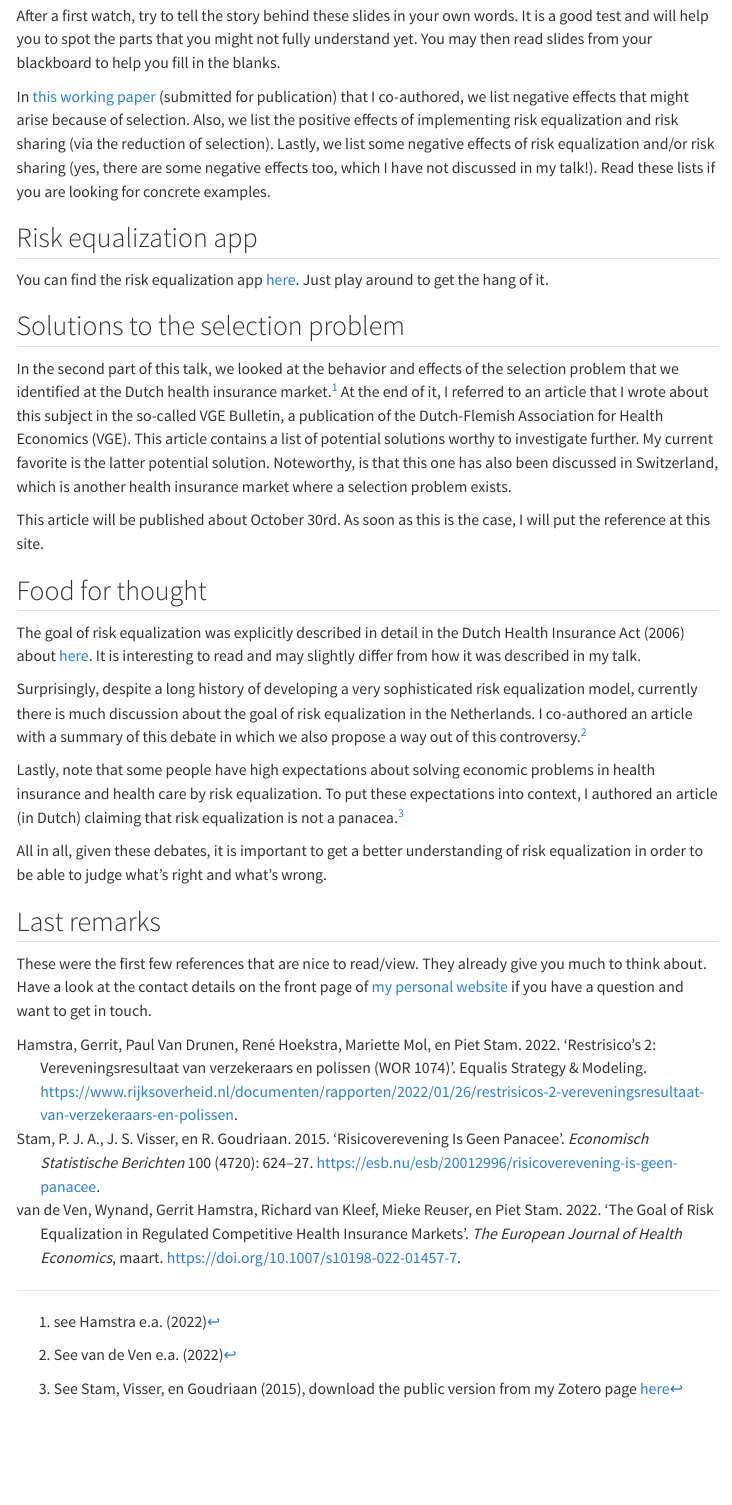
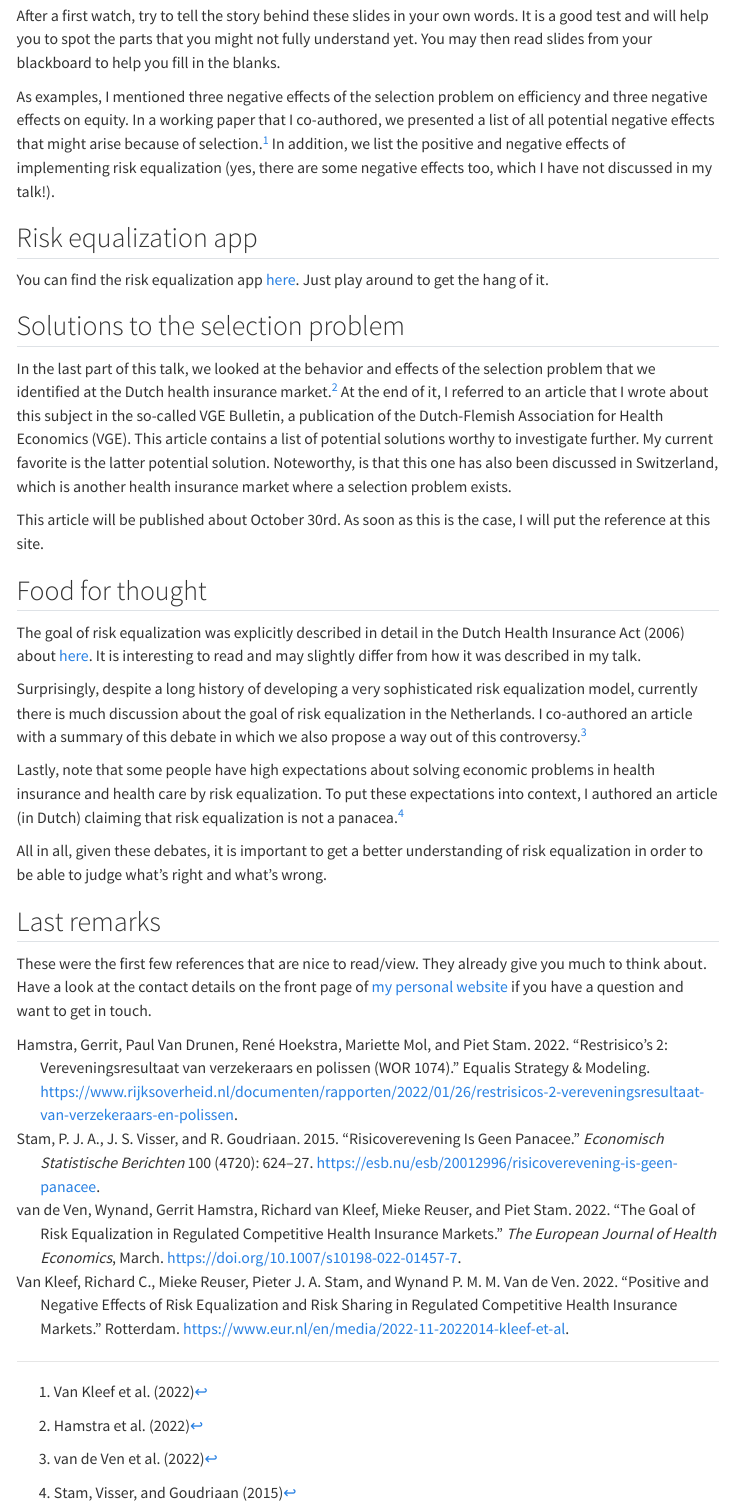
Before and after one commit to pjastam/talks, a Quarto document (2023-10-06-vu-risk-equalization/index.qmd): the page in a window 1100 px wide, from 370 px down. Rendered offline with R 4.5, knitr and Pandoc in place of Quarto, with nearby package versions; menus at the side of the page are left out.

Commit message:
Fix text

```diff
--- a/2023-10-06-vu-risk-equalization/index.qmd
+++ b/2023-10-06-vu-risk-equalization/index.qmd
@@ -1,6 +1,6 @@
 ---
 title: "Guest lecture risk equalization"
-lang: nl
+lang: en
 description: |
   Economics of the Dutch health care system<br>Minor Health Care Management<br>VU University Amsterdam
 author:
@@ -27,7 +27,9 @@ In this talk, there was a central role for a flow diagram connecting competition
 
 After a first watch, try to tell the story behind these slides in your own words. It is a good test and will help you to spot the parts that you might not fully understand yet. You may then read slides from your blackboard to help you fill in the blanks.
 
-In [this working paper](https://api.zotero.org/users/24775/publications/items/NCLWDNKM/file/view) (submitted for publication) that I co-authored, we list negative effects that might arise because of selection. Also, we list the positive effects of implementing risk equalization and risk sharing (via the reduction of selection). Lastly, we list some negative effects of risk equalization and/or risk sharing (yes, there are some negative effects too, which I have not discussed in my talk!). Read these lists if you are looking for concrete examples.
+As examples, I mentioned three negative effects of the selection problem on efficiency and three negative effects on equity. In a working paper that I co-authored, we presented a list of all potential negative effects that might arise because of selection.[^1] In addition, we list the positive and negative effects of implementing risk equalization (yes, there are some negative effects too, which I have not discussed in my talk!).
+
+[^1]: @vankleefPositiveNegativeEffects2022
 
 ## Risk equalization app
 
@@ -35,9 +37,9 @@ You can find the risk equalization app [here](http://www.risicoverevening.nl). J
 
 ## Solutions to the selection problem
 
-In the second part of this talk, we looked at the behavior and effects of the selection problem that we identified at the Dutch health insurance market.[^1] At the end of it, I referred to an article that I wrote about this subject in the so-called VGE Bulletin, a publication of the Dutch-Flemish Association for Health Economics (VGE). This article contains a list of potential solutions worthy to investigate further. My current favorite is the latter potential solution. Noteworthy, is that this one has also been discussed in Switzerland, which is another health insurance market where a selection problem exists.
+In the last part of this talk, we looked at the behavior and effects of the selection problem that we identified at the Dutch health insurance market.[^2] At the end of it, I referred to an article that I wrote about this subject in the so-called VGE Bulletin, a publication of the Dutch-Flemish Association for Health Economics (VGE). This article contains a list of potential solutions worthy to investigate further. My current favorite is the latter potential solution. Noteworthy, is that this one has also been discussed in Switzerland, which is another health insurance market where a selection problem exists.
 
-[^1]: see @hamstraRestrisicoVereveningsresultaatVan2022
+[^2]: @hamstraRestrisicoVereveningsresultaatVan2022
 
 This article will be published about October 30rd. As soon as this is the case, I will put the reference at this site.
 
@@ -45,16 +47,16 @@ This article will be published about October 30rd. As soon as this is the case,
 
 The goal of risk equalization was explicitly described in detail in the Dutch Health Insurance Act (2006) about [here](https://zoek.officielebekendmakingen.nl/stb-2005-389.html#IDA5LXXB). It is interesting to read and may slightly differ from how it was described in my talk.
 
-Surprisingly, despite a long history of developing a very sophisticated risk equalization model, currently there is much discussion about the goal of risk equalization in the Netherlands. I co-authored an article with a summary of this debate in which we also propose a way out of this controversy.[^2]
+Surprisingly, despite a long history of developing a very sophisticated risk equalization model, currently there is much discussion about the goal of risk equalization in the Netherlands. I co-authored an article with a summary of this debate in which we also propose a way out of this controversy.[^3]
 
-[^2]: See @vandevenGoalRiskEqualization2022
+[^3]: @vandevenGoalRiskEqualization2022
 
-Lastly, note that some people have high expectations about solving economic problems in health insurance and health care by risk equalization. To put these expectations into context, I authored an article (in Dutch) claiming that risk equalization is not a panacea.[^3]
+Lastly, note that some people have high expectations about solving economic problems in health insurance and health care by risk equalization. To put these expectations into context, I authored an article (in Dutch) claiming that risk equalization is not a panacea.[^4]
 
-[^3]: See @stamRisicovereveningGeenPanacee2015, download the public version from my Zotero page [here](https://api.zotero.org/users/24775/publications/items/FFBBU6VS/file/view)
+[^4]: @stamRisicovereveningGeenPanacee2015
 
 All in all, given these debates, it is important to get a better understanding of risk equalization in order to be able to judge what's right and what's wrong.
 
 ## Last remarks
 
-These were the first few references that are nice to read/view. They already give you much to think about. Have a look at the contact details on the front page of [my personal website](https://twitter.com/pjastam) if you have a question and want to get in touch.
+These were the first few references that are nice to read/view. They already give you much to think about. Have a look at the contact details on the front page of [my personal website](https://www.pietstam.nl) if you have a question and want to get in touch.
--- a/2023-10-06-vu-risk-equalization/references.bib
+++ b/2023-10-06-vu-risk-equalization/references.bib
@@ -31,3 +31,12 @@
   url = {https://link.springer.com/10.1007/s10198-022-01457-7},
   langid = {english}
 }
+
+@unpublished{vankleefPositiveNegativeEffects2022,
+  title = {Positive and Negative Effects of Risk Equalization and Risk Sharing in Regulated Competitive Health Insurance Markets},
+  author = {Van Kleef, Richard C. and Reuser, Mieke and Stam, Pieter J.A. and {Van de Ven}, Wynand P.M.M.},
+  year = {2022},
+  month = nov,
+  address = {{Rotterdam}},
+  url = {https://www.eur.nl/en/media/2022-11-2022014-kleef-et-al}
+}
```
Also changed, not shown: 2022-09-13-vu-risk-equalization/index.qmd (+1 -1 lines).
